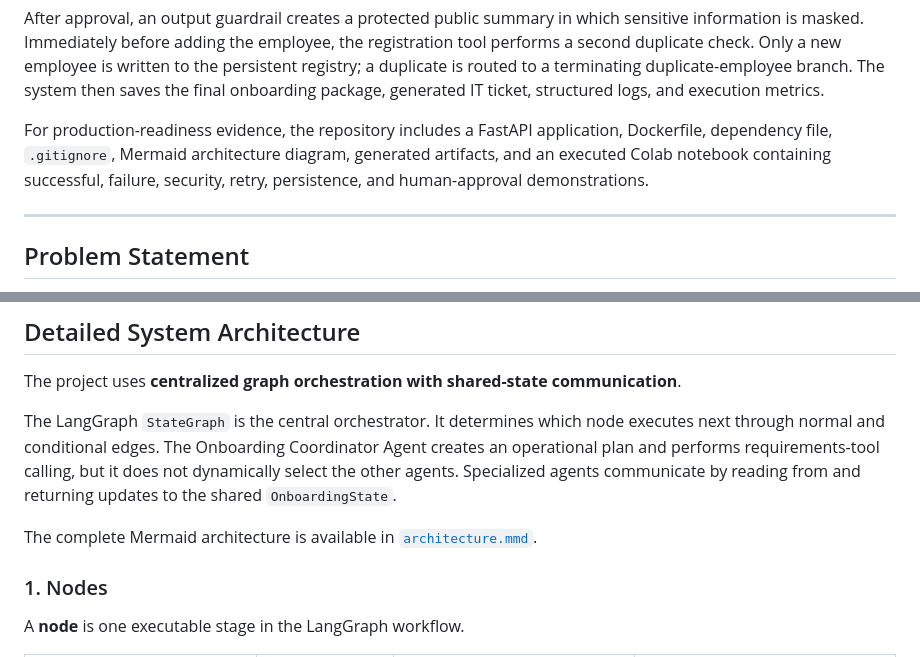
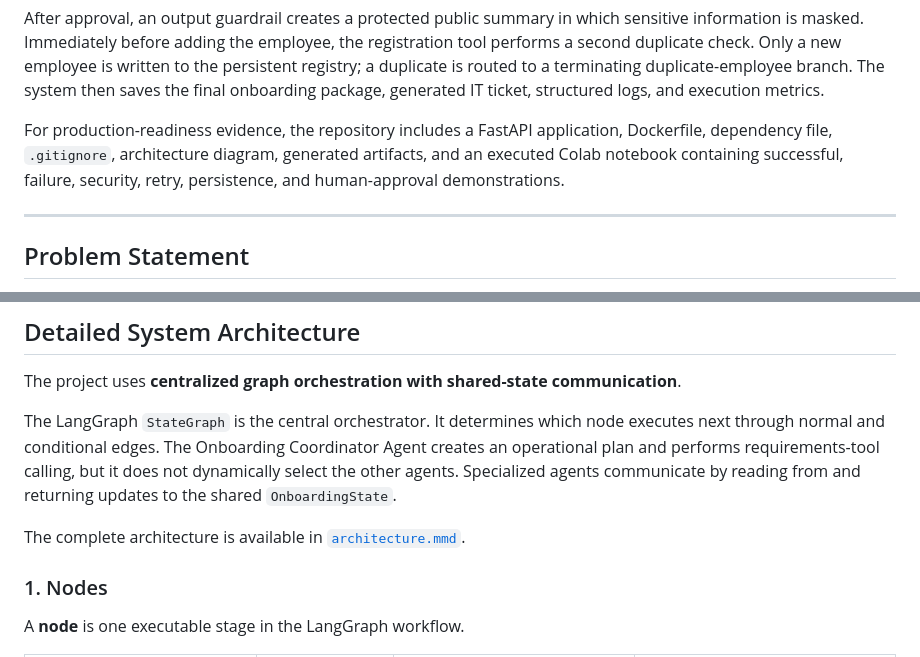
Before and after one commit to ns3271585-arch/AI-Agents-Engineering-Capstone, a Markdown page: README.md, 2 parts joined by grey strips. Drawn GitHub-style.

Commit message:
Polish README.md
Final touch-ups to readme

```diff
--- a/README.md
+++ b/README.md
@@ -34,7 +34,7 @@ Before finalization, the graph pauses at a genuine human-in-the-loop approval no
 
 After approval, an output guardrail creates a protected public summary in which sensitive information is masked. Immediately before adding the employee, the registration tool performs a second duplicate check. Only a new employee is written to the persistent registry; a duplicate is routed to a terminating duplicate-employee branch. The system then saves the final onboarding package, generated IT ticket, structured logs, and execution metrics.
 
-For production-readiness evidence, the repository includes a FastAPI application, Dockerfile, dependency file, `.gitignore`, Mermaid architecture diagram, generated artifacts, and an executed Colab notebook containing successful, failure, security, retry, persistence, and human-approval demonstrations.
+For production-readiness evidence, the repository includes a FastAPI application, Dockerfile, dependency file, `.gitignore`, architecture diagram, generated artifacts, and an executed Colab notebook containing successful, failure, security, retry, persistence, and human-approval demonstrations.
 
 ---
 
@@ -267,7 +267,7 @@ Agent creates an operational plan and performs requirements-tool calling, but it
 does not dynamically select the other agents. Specialized agents communicate by
 reading from and returning updates to the shared `OnboardingState`.
 
-The complete Mermaid architecture is available in
+The complete architecture is available in
 [`architecture.mmd`](architecture.mmd).
 
 ### 1. Nodes
```
